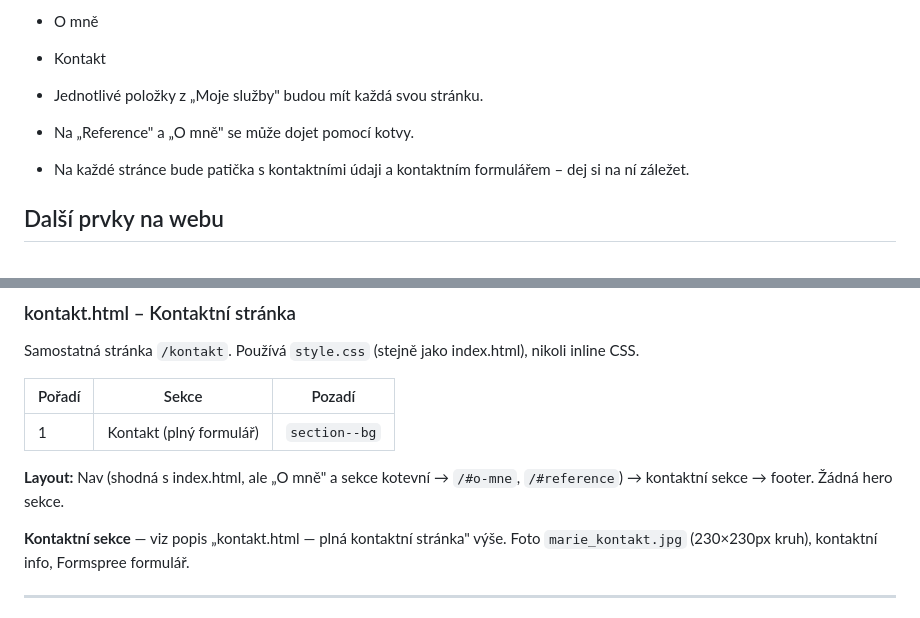
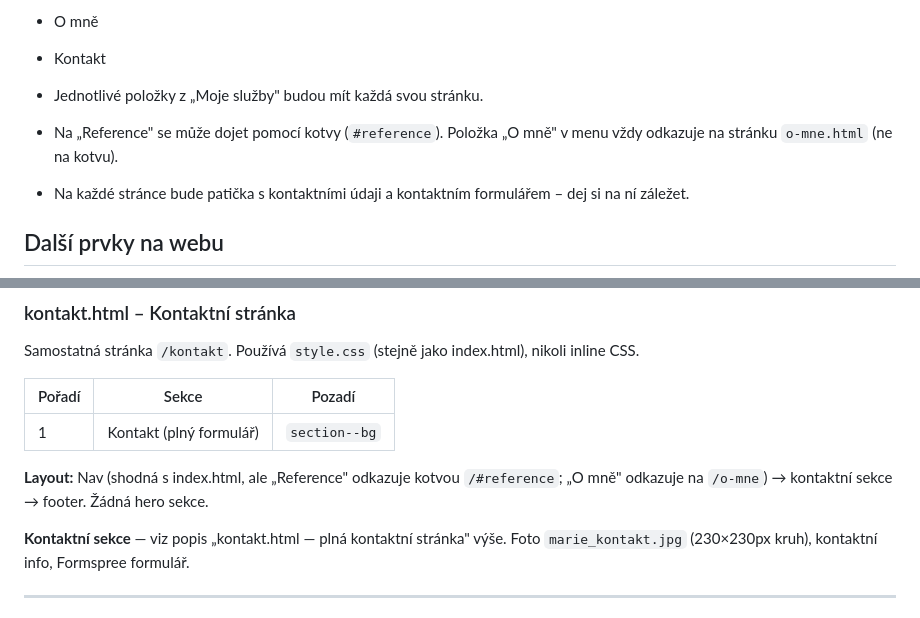
Before and after one commit to levop84-ai/Web-mariebezdekovska, a Markdown page: instrukce.md, 2 parts joined by grey strips. Rendered like a GitHub page.

Commit message:
260526-5

```diff
--- a/instrukce.md
+++ b/instrukce.md
@@ -98,7 +98,7 @@ Více stránkový web.
 - Kontakt
 
 - Jednotlivé položky z „Moje služby" budou mít každá svou stránku.
-- Na „Reference" a „O mně" se může dojet pomocí kotvy.
+- Na „Reference" se může dojet pomocí kotvy (`#reference`). Položka „O mně" v menu vždy odkazuje na stránku `o-mne.html` (ne na kotvu).
 - Na každé stránce bude patička s kontaktními údaji a kontaktním formulářem – dej si na ní záležet.
 
 ## Další prvky na webu
@@ -827,7 +827,7 @@ Samostatná stránka `/kontakt`. Používá `style.css` (stejně jako index.html
 |---|---|---|
 | 1 | Kontakt (plný formulář) | `section--bg` |
 
-**Layout:** Nav (shodná s index.html, ale „O mně" a sekce kotevní → `/#o-mne`, `/#reference`) → kontaktní sekce → footer. Žádná hero sekce.
+**Layout:** Nav (shodná s index.html, ale „Reference" odkazuje kotvou `/#reference`; „O mně" odkazuje na `/o-mne`) → kontaktní sekce → footer. Žádná hero sekce.
 
 **Kontaktní sekce** — viz popis „kontakt.html — plná kontaktní stránka" výše. Foto `marie_kontakt.jpg` (230×230px kruh), kontaktní info, Formspree formulář.
 
```
